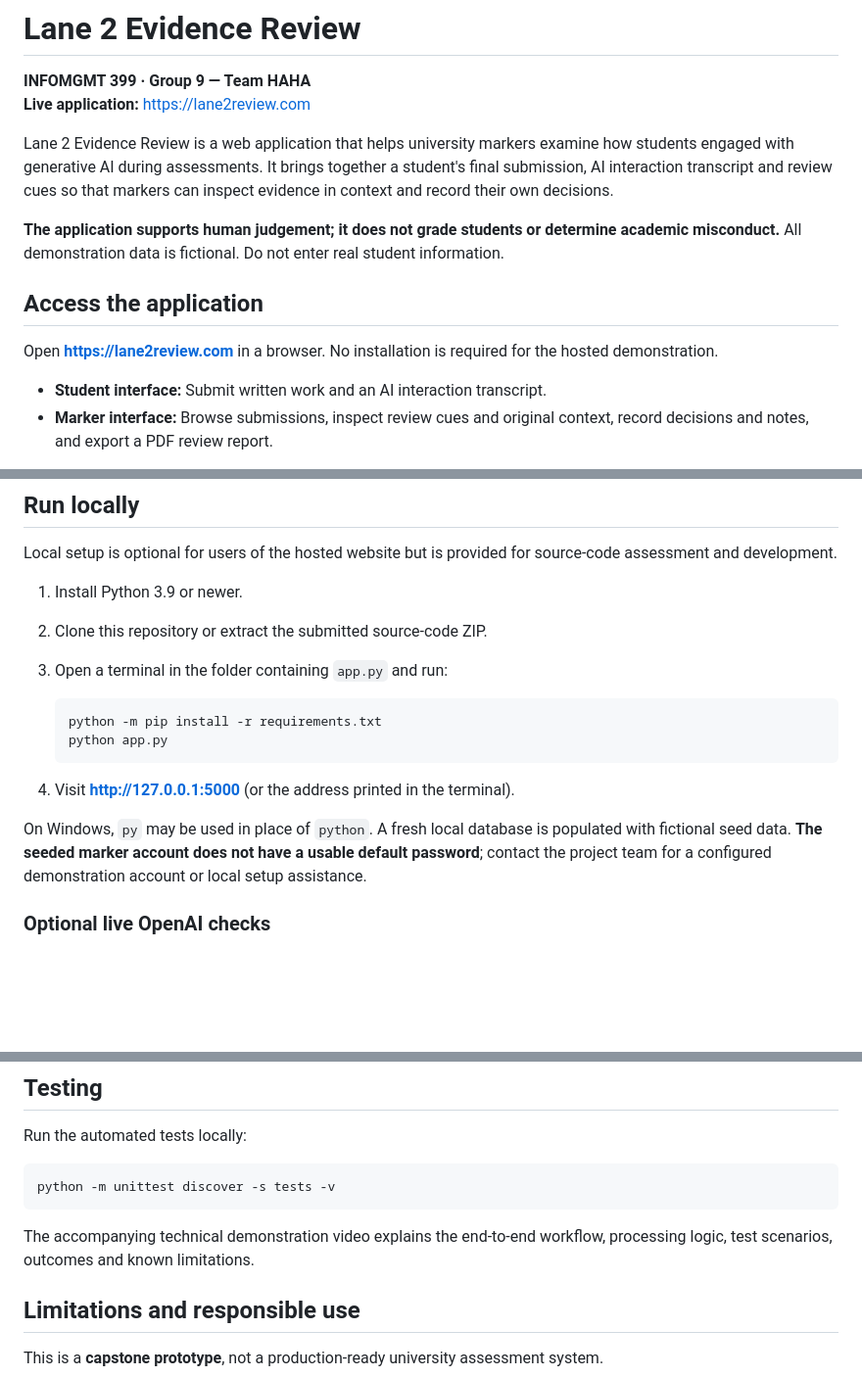
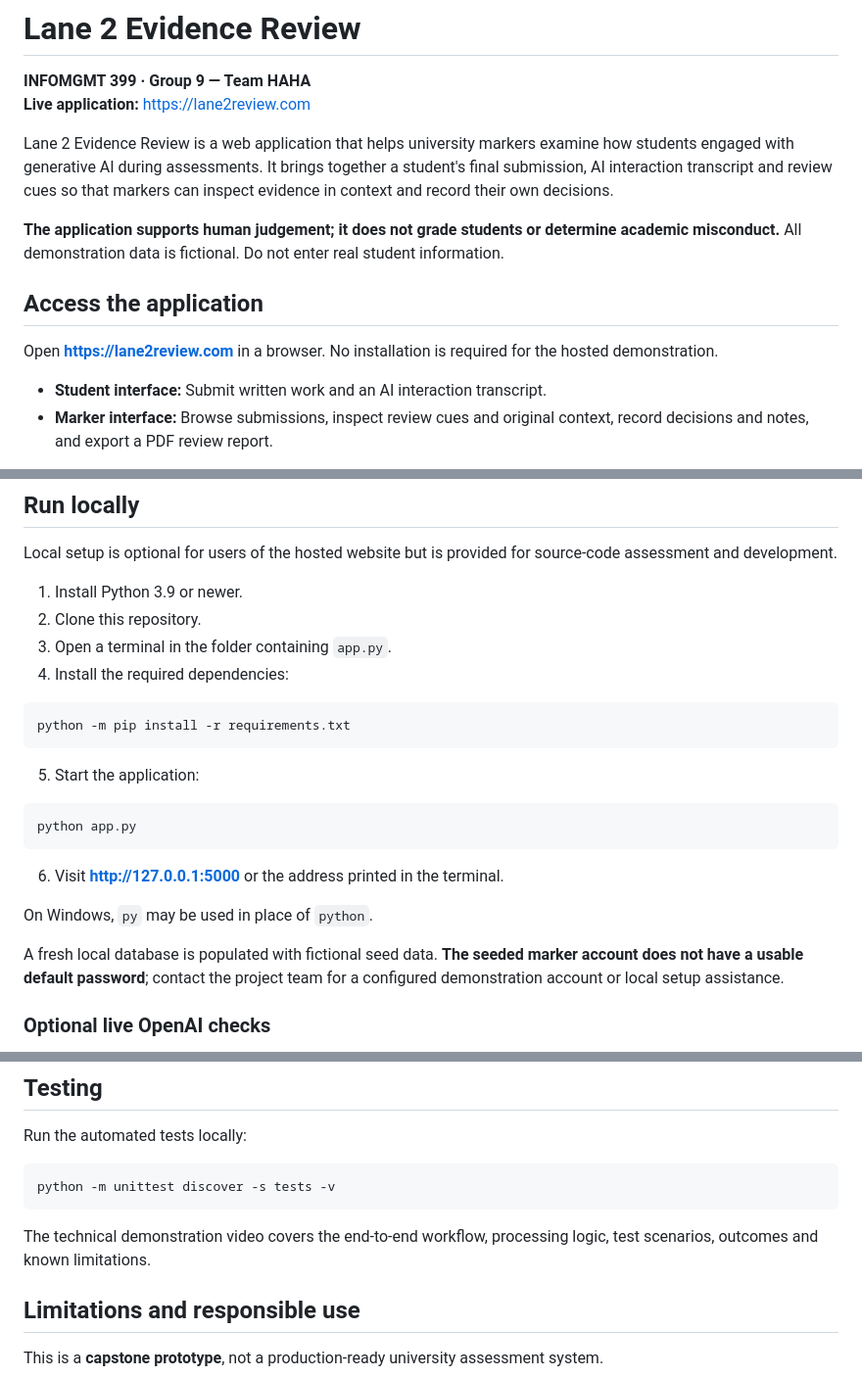
Before and after one commit to Alex-Coates/lane2-evidence-review, a Markdown page: README.md, 3 parts joined by grey strips. Shown at 98% size. Drawn GitHub-style; blank space fills up the shorter version.

````diff
--- a/README.md
+++ b/README.md
@@ -1,7 +1,7 @@
 # Lane 2 Evidence Review
 
 **INFOMGMT 399 · Group 9 — Team HAHA**
-**Live application:** https://lane2review.com
+**Live application:** [https://lane2review.com](https://lane2review.com)
 
 Lane 2 Evidence Review is a web application that helps university markers examine how students engaged with generative AI during assessments. It brings together a student's final submission, AI interaction transcript and review cues so that markers can inspect evidence in context and record their own decisions.
 
@@ -9,7 +9,7 @@ Lane 2 Evidence Review is a web application that helps university markers examin
 
 ## Access the application
 
-Open **https://lane2review.com** in a browser. No installation is required for the hosted demonstration.
+Open [**https://lane2review.com**](https://lane2review.com) in a browser. No installation is required for the hosted demonstration.
 
 - **Student interface:** Submit written work and an AI interaction transcript.
 - **Marker interface:** Browse submissions, inspect review cues and original context, record decisions and notes, and export a PDF review report.
@@ -48,17 +48,25 @@ The hosted database is stored on a persistent Railway volume, separate from any
 Local setup is optional for users of the hosted website but is provided for source-code assessment and development.
 
 1. Install Python 3.9 or newer.
-2. Clone this repository or extract the submitted source-code ZIP.
-3. Open a terminal in the folder containing `app.py` and run:
+2. Clone this repository.
+3. Open a terminal in the folder containing `app.py`.
+4. Install the required dependencies:
 
-   ```bash
-   python -m pip install -r requirements.txt
-   python app.py
-   ```
+```bash
+python -m pip install -r requirements.txt
+```
 
-4. Visit **http://127.0.0.1:5000** (or the address printed in the terminal).
+5. Start the application:
 
-On Windows, `py` may be used in place of `python`. A fresh local database is populated with fictional seed data. **The seeded marker account does not have a usable default password**; contact the project team for a configured demonstration account or local setup assistance.
+```bash
+python app.py
+```
+
+6. Visit [**http://127.0.0.1:5000**](http://127.0.0.1:5000) or the address printed in the terminal.
+
+On Windows, `py` may be used in place of `python`.
+
+A fresh local database is populated with fictional seed data. **The seeded marker account does not have a usable default password**; contact the project team for a configured demonstration account or local setup assistance.
 
 ### Optional live OpenAI checks
 
@@ -86,7 +94,7 @@ Run the automated tests locally:
 python -m unittest discover -s tests -v
 ```
 
-The accompanying technical demonstration video explains the end-to-end workflow, processing logic, test scenarios, outcomes and known limitations.
+The technical demonstration video covers the end-to-end workflow, processing logic, test scenarios, outcomes and known limitations.
 
 ## Limitations and responsible use
 
````
Also changed, not shown: other parts of README.md (+1 -1 lines).
